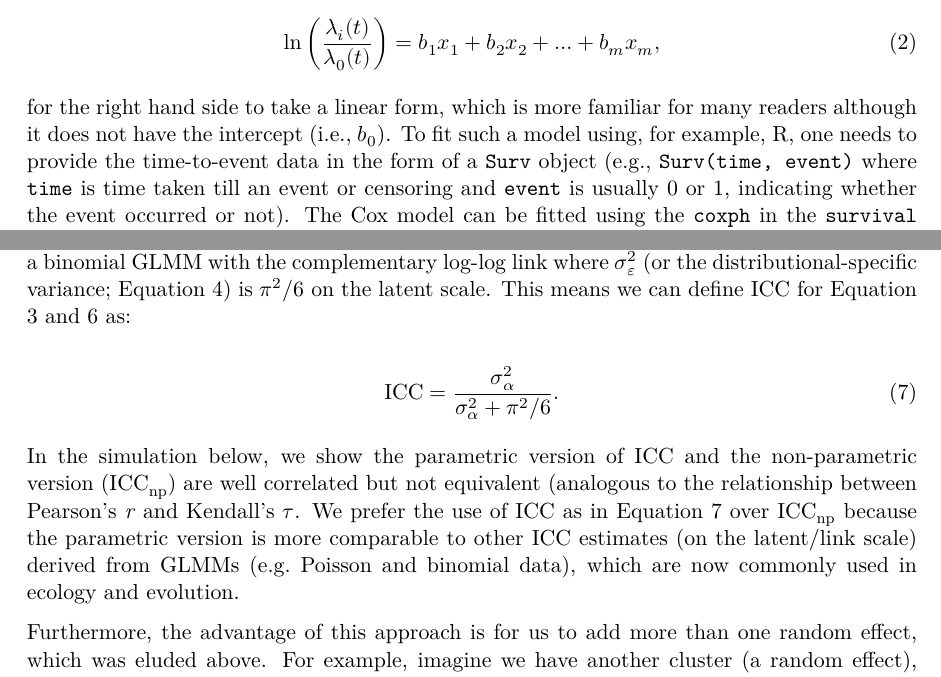
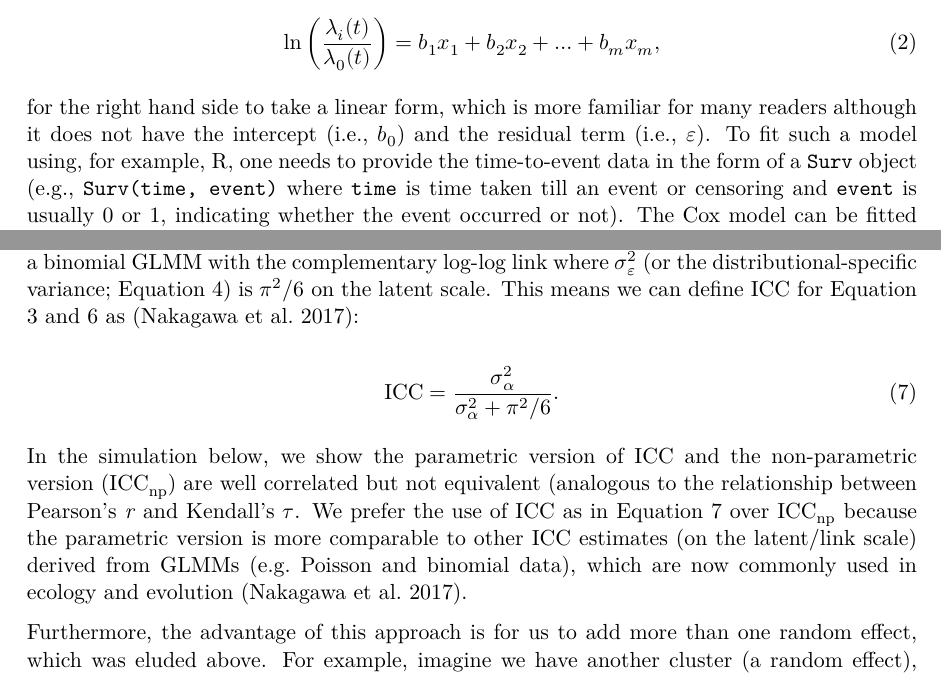
Before and after one commit to kelseybmccune/Time-to-Event_Repeatability, a Quarto document (R/Theory.qmd): two parts of pages 1 and 4 of 5, joined at a grey line, cut so that both start at the same text. The pictures show the output file R/Theory.pdf that the author committed with the source.

Commit message:
some update

```diff
--- a/R/Theory.qmd
+++ b/R/Theory.qmd
@@ -1,8 +1,8 @@
 ---
 title: "Theory"
-format: docx
+#format: docx
 #format: html
-#format: pdf
+format: pdf
 editor: visual
 ---
 
@@ -20,7 +20,7 @@ $$
 \ln\left(\frac{\lambda_{i}(t)}{\lambda_0(t)}\right) = b_1 x_1 + b_2 x_2 + \ldots + b_m x_m,
 $$ {#eq-cox2}
 
-for the right hand side to take a linear form, which is more familiar for many readers although it does not have the intercept (i.e., $b_0$). To fit such a model using, for example, R, one needs to provide the time-to-event data in the form of a `Surv` object (e.g., `Surv(time, event)` where `time` is time taken till an event or censoring and `event` is usually 0 or 1, indicating whether the event occurred or not). The Cox model can be fitted using the `coxph` in the `survival` package (Therneau et al. 2015).
+for the right hand side to take a linear form, which is more familiar for many readers although it does not have the intercept (i.e., $b_0$) and the residual term (i.e., $\varepsilon$). To fit such a model using, for example, R, one needs to provide the time-to-event data in the form of a `Surv` object (e.g., `Surv(time, event)` where `time` is time taken till an event or censoring and `event` is usually 0 or 1, indicating whether the event occurred or not). The Cox model can be fitted using the `coxph` in the `survival` package (Therneau et al. 2015).
 
 <!--- Therneau T. A package for survival analysis in S. R package version. 2015 Mar 31;2(7):2014. --->
 
@@ -83,13 +83,13 @@ where $\lambda_{ijk}(t)$ is the hazard rate at time $t$ for the *i*th subject fo
 
 Rather remarkably, $b_{sex}$ and $\sigma^2_{\alpha}$ are "the same" as in Equation 3 although the data structures used for two models are very different (i.e., time-to-event data vs. exploded data; Fig XXX). Using a simple simulation, we show the equivalence of $b_{sex}$ and $\sigma^2_{\alpha}$ between the Cox (frailty) model (fitted with `coxph` and `coxme`) and the binomial GLMM (fitted with `glmer`;see below). Note that the number of intervals do not affect these estimates from the binomial GLMM.
 
-Therefore, we can use variance components obtained from Cox models to estimate ICC under a binomial GLMM with the complementary log-log link where $\sigma^2_{\varepsilon}$ (or the distributional-specific variance; Equation 4) is $\pi^2/6$ on the latent scale. This means we can define ICC for Equation 3 and 6 as:
+Therefore, we can use variance components obtained from Cox models to estimate ICC under a binomial GLMM with the complementary log-log link where $\sigma^2_{\varepsilon}$ (or the distributional-specific variance; Equation 4) is $\pi^2/6$ on the latent scale. This means we can define ICC for Equation 3 and 6 as (Nakagawa et al. 2017):
 
 $$
 \text{ICC} = \frac{\sigma^2_{\alpha}}{\sigma^2_{\alpha} + \pi^2/6}.
 $$ {#eq-icc3}
 
-In the simulation below, we show the parametric version of ICC and the non-parametric version ($\text{ICC}_{\text{np}}$) are well correlated but not equivalent (analogous to the relationship between Pearson's *r* and Kendall's $\tau$. We prefer the use of ICC as in Equation 7 over $\text{ICC}_{\text{np}}$ because the parametric version is more comparable to other ICC estimates (on the latent/link scale) derived from GLMMs (e.g. Poisson and binomial data), which are now commonly used in ecology and evolution.
+In the simulation below, we show the parametric version of ICC and the non-parametric version ($\text{ICC}_{\text{np}}$) are well correlated but not equivalent (analogous to the relationship between Pearson's *r* and Kendall's $\tau$. We prefer the use of ICC as in Equation 7 over $\text{ICC}_{\text{np}}$ because the parametric version is more comparable to other ICC estimates (on the latent/link scale) derived from GLMMs (e.g. Poisson and binomial data), which are now commonly used in ecology and evolution (Nakagawa et al. 2017).
 
 Furthermore, the advantage of this approach is for us to add more than one random effect, which was eluded above. For example, imagine we have another cluster (a random effect), adding it to Equation 3 and then:
 
```
Also changed, not shown: R/Theory.html, R/Theory.pdf, 1 other file.
